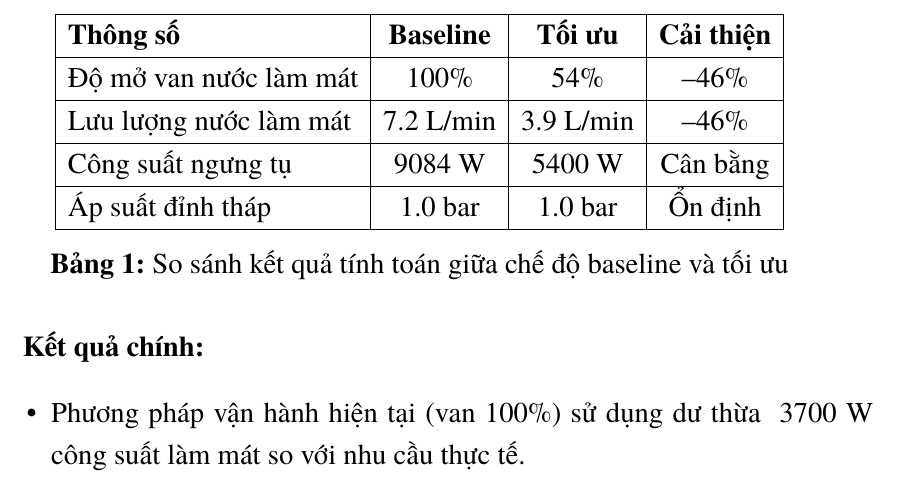
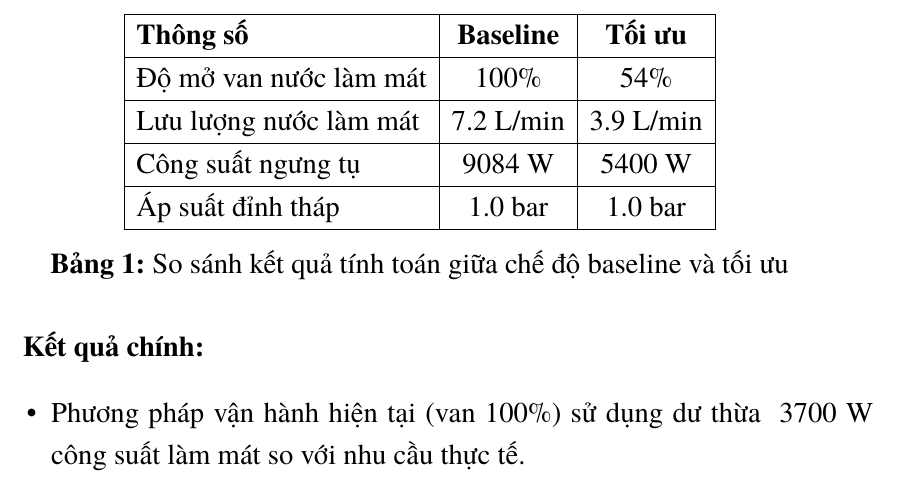
Before and after one commit to bowber/dacn, a LaTeX document (src/main.tex, which reads src/chapter1.tex): part of page 12 of 43, cut so that both start at the same text. Compiled offline with XeLaTeX.

Commit message:
Remove 'Cải thiện' column from summary table in Ch1

```diff
--- a/src/chapter1.tex
+++ b/src/chapter1.tex
@@ -105,17 +105,17 @@ Dựa trên các tính toán cân bằng năng lượng và truyền nhiệt (ch
 
 \begin{table}[H]
 \centering
-\begin{tabular}{|l|c|c|c|}
+\begin{tabular}{|l|c|c|}
 \hline
-\textbf{Thông số} & \textbf{Baseline} & \textbf{Tối ưu} & \textbf{Cải thiện} \\
+\textbf{Thông số} & \textbf{Baseline} & \textbf{Tối ưu} \\
 \hline
-Độ mở van nước làm mát & 100\% & 54\% & --46\% \\
+Độ mở van nước làm mát & 100\% & 54\% \\
 \hline
-Lưu lượng nước làm mát & 7.2 L/min & 3.9 L/min & --46\% \\
+Lưu lượng nước làm mát & 7.2 L/min & 3.9 L/min \\
 \hline
-Công suất ngưng tụ & 9084 W & 5400 W & Cân bằng \\
+Công suất ngưng tụ & 9084 W & 5400 W \\
 \hline
-Áp suất đỉnh tháp & 1.0 bar & 1.0 bar & Ổn định \\
+Áp suất đỉnh tháp & 1.0 bar & 1.0 bar \\
 \hline
 \end{tabular}
 \caption{So sánh kết quả tính toán giữa chế độ baseline và tối ưu}
```
